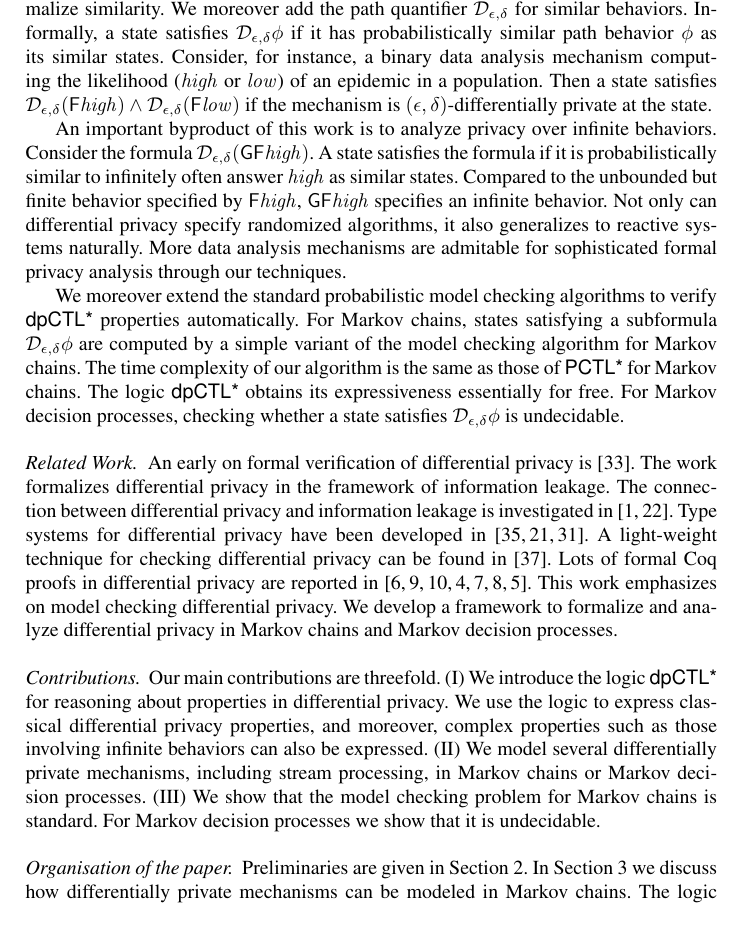
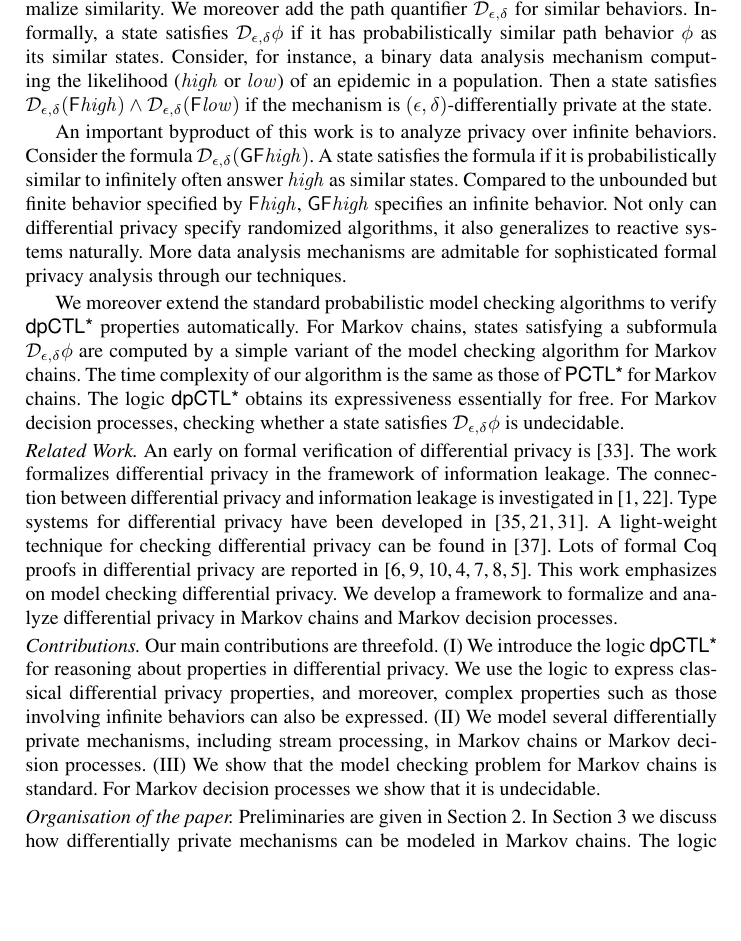
Before and after one commit to fmlab-iis/dp-logic, a LaTeX paper (main.tex, which reads introduction.tex): part of page 2 of 19, cut so that both start at the same text, the shorter picture padded with empty space. Compiled offline with pdfLaTeX.

Commit message:
use noindent

```diff
--- a/introduction.tex
+++ b/introduction.tex
@@ -104,7 +104,8 @@ satisfies $\dpriv{\epsilon}{\delta} \phi$ is undecidable.
 
 % analyze mechanism
 
-\paragraph{Related Work.}
+\noindent
+\emph{Related Work.}
 An early on formal verification of differential privacy
 is~\cite{TKD:11:FVDPIS}. The work formalizes differential privacy in
 the framework of information leakage. The connection between
@@ -120,7 +121,8 @@ work emphasizes on model checking differential privacy. We develop a
 framework to formalize and analyze differential privacy in Markov
 chains and Markov decision processes.
 
-\paragraph{Contributions.} Our main contributions are threefold. (I)
+\noindent
+\emph{Contributions.} Our main contributions are threefold. (I)
 We introduce the logic $\dpCTLstar$ for reasoning about properties in
 differential privacy. We use the logic to express classical
 differential privacy properties, and moreover, complex properties such as those
```
Also changed, not shown: main.tex (+2 -1 lines).
